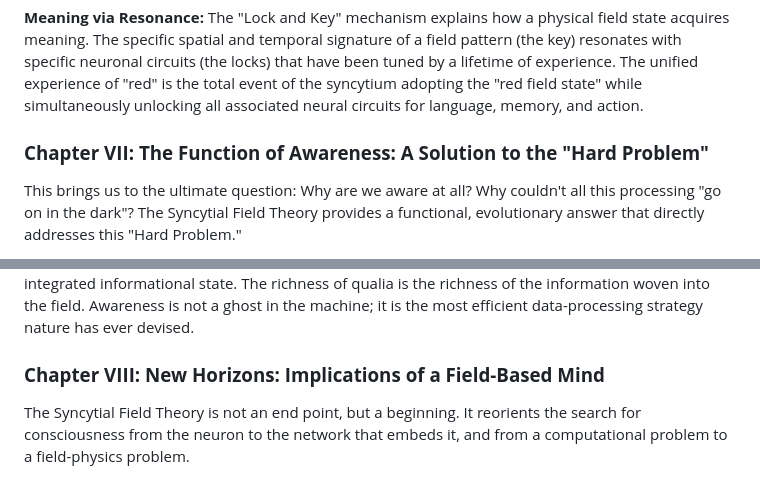
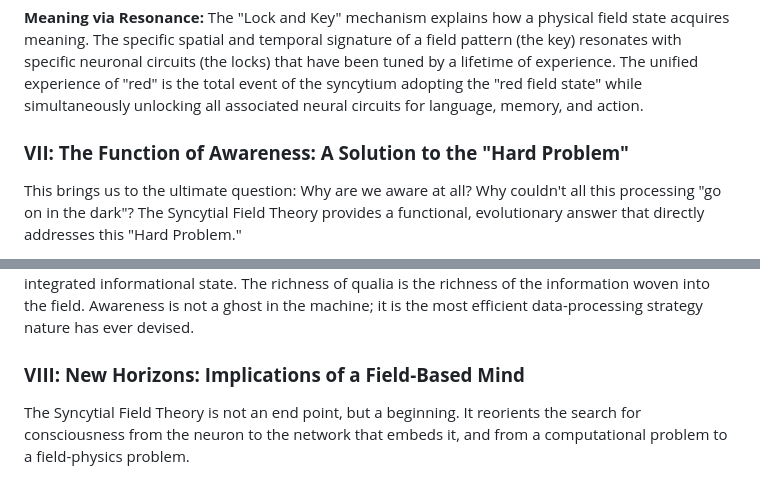
Before and after one commit to mnbnkr/The-Syncytial-Field-Theory-of-Consciousness, a Markdown page: README.md, 2 parts joined by grey strips. GitHub-like rendering.

```diff
--- a/README.md
+++ b/README.md
@@ -100,7 +100,7 @@ This new framework redefines the relationship between the brain's components int
 
 **Meaning via Resonance:** The "Lock and Key" mechanism explains how a physical field state acquires meaning. The specific spatial and temporal signature of a field pattern (the key) resonates with specific neuronal circuits (the locks) that have been tuned by a lifetime of experience. The unified experience of "red" is the total event of the syncytium adopting the "red field state" while simultaneously unlocking all associated neural circuits for language, memory, and action.
 
-### **Chapter VII: The Function of Awareness: A Solution to the "Hard Problem"**
+### **VII: The Function of Awareness: A Solution to the "Hard Problem"**
 
 This brings us to the ultimate question: Why are we aware at all? Why couldn't all this processing "go on in the dark"? The Syncytial Field Theory provides a functional, evolutionary answer that directly addresses this "Hard Problem."
 
@@ -110,7 +110,7 @@ The evolutionary advantage is immense. An organism that must process sensory dat
 
 The process cannot "go on in the dark" because the "light" of conscious awareness _is_ the very mechanism of holistic integration that provides the survival advantage. The subjective, felt quality of consciousness—the "what it is like" to be aware—is the intrinsic physical character of this massively integrated informational state. The richness of qualia is the richness of the information woven into the field. Awareness is not a ghost in the machine; it is the most efficient data-processing strategy nature has ever devised.
 
-### **Chapter VIII: New Horizons: Implications of a Field-Based Mind**
+### **VIII: New Horizons: Implications of a Field-Based Mind**
 
 The Syncytial Field Theory is not an end point, but a beginning. It reorients the search for consciousness from the neuron to the network that embeds it, and from a computational problem to a field-physics problem.
 
```
Also changed, not shown: other parts of README.md (+6 -6 lines).
